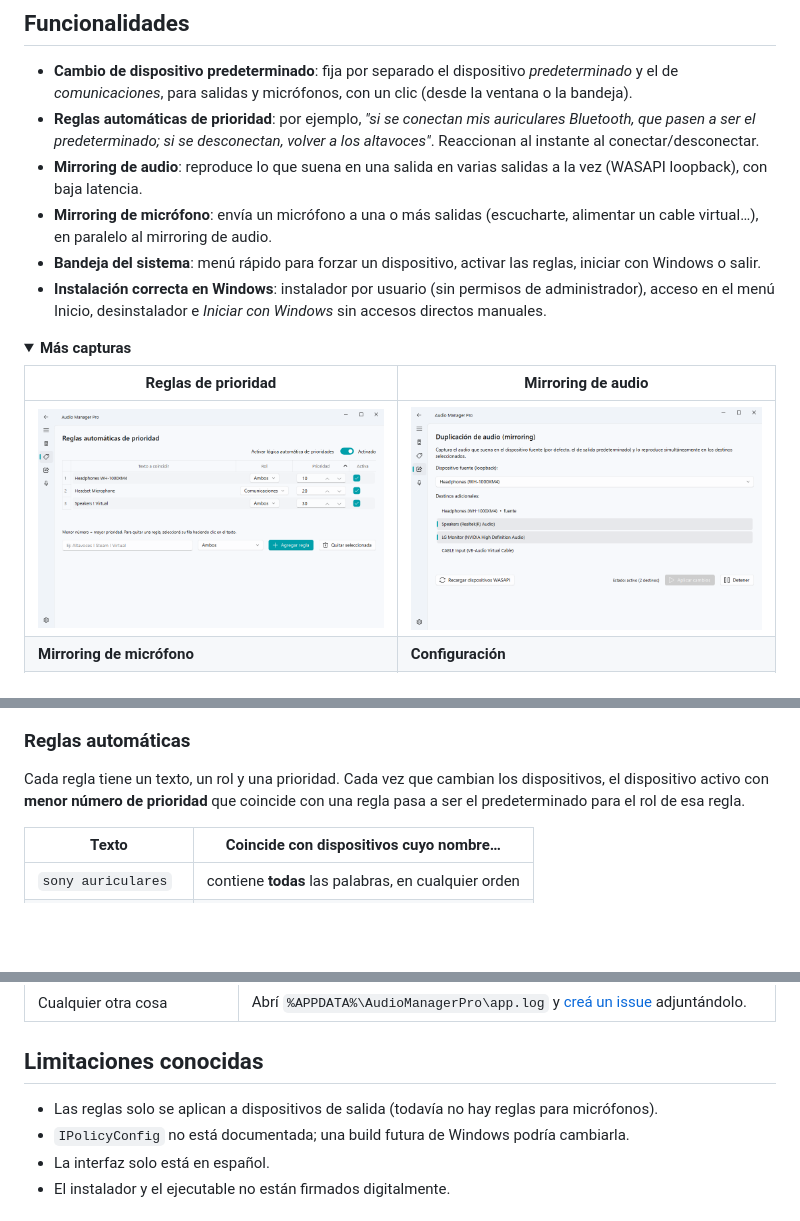
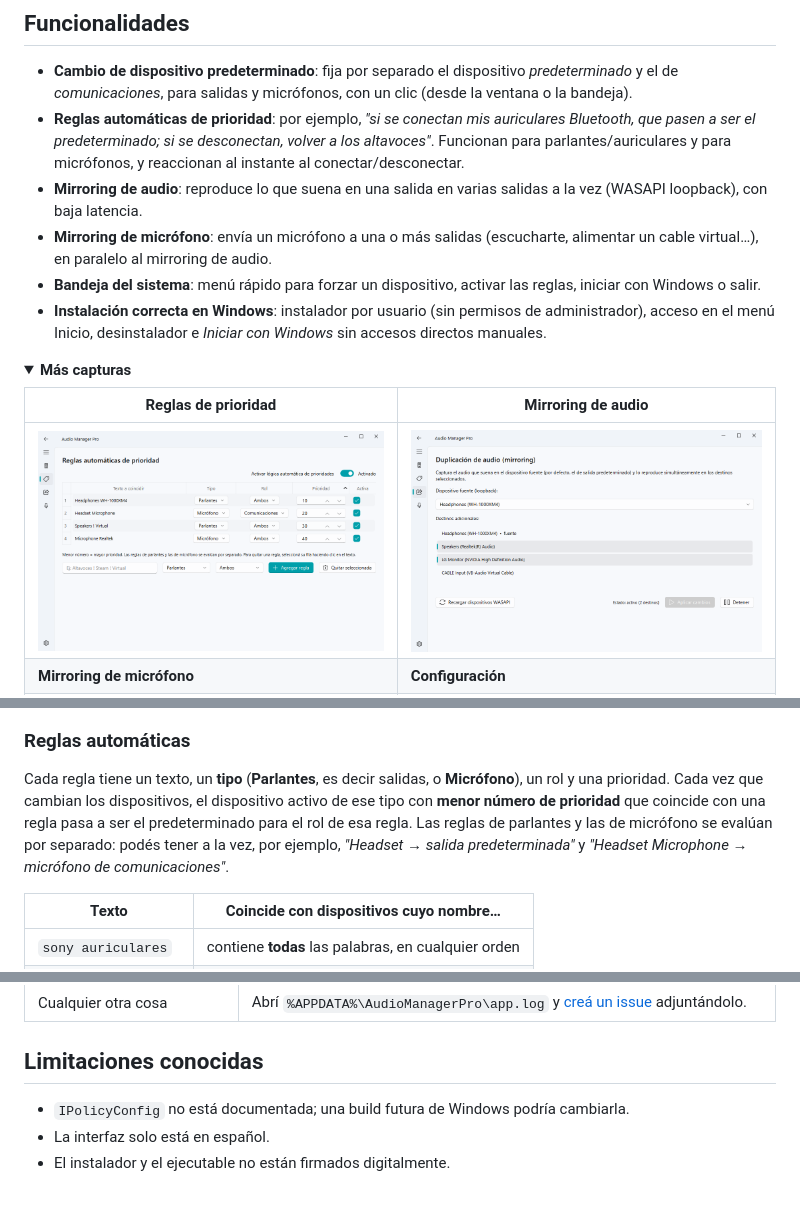
Before and after one commit to RomanFama592/audio-manager-pro, a Markdown page: README.es.md, 3 parts joined by grey strips. GitHub-like rendering; pictures changed too: docs/screenshots/rules.png; folded sections open; blank space fills up the shorter version.

```diff
--- a/README.es.md
+++ b/README.es.md
@@ -25,7 +25,8 @@ Fluent Design nativa.
   clic (desde la ventana o la bandeja).
 - **Reglas automáticas de prioridad**: por ejemplo, *"si se conectan mis
   auriculares Bluetooth, que pasen a ser el predeterminado; si se desconectan,
-  volver a los altavoces"*. Reaccionan al instante al conectar/desconectar.
+  volver a los altavoces"*. Funcionan para parlantes/auriculares y para
+  micrófonos, y reaccionan al instante al conectar/desconectar.
 - **Mirroring de audio**: reproduce lo que suena en una salida en varias
   salidas a la vez (WASAPI loopback), con baja latencia.
 - **Mirroring de micrófono**: envía un micrófono a una o más salidas
@@ -78,9 +79,13 @@ usan la mayoría de las apps; el de *comunicaciones*, Discord, Teams, Zoom, etc.
 
 ### Reglas automáticas
 
-Cada regla tiene un texto, un rol y una prioridad. Cada vez que cambian los
-dispositivos, el dispositivo activo con **menor número de prioridad** que
+Cada regla tiene un texto, un **tipo** (**Parlantes**, es decir salidas, o
+**Micrófono**), un rol y una prioridad. Cada vez que cambian los dispositivos,
+el dispositivo activo de ese tipo con **menor número de prioridad** que
 coincide con una regla pasa a ser el predeterminado para el rol de esa regla.
+Las reglas de parlantes y las de micrófono se evalúan por separado: podés
+tener a la vez, por ejemplo, *"Headset → salida predeterminada"* y *"Headset
+Microphone → micrófono de comunicaciones"*.
 
 | Texto | Coincide con dispositivos cuyo nombre… |
 |---|---|
@@ -242,8 +247,6 @@ flowchart LR
 
 ## Limitaciones conocidas
 
-- Las reglas solo se aplican a dispositivos de salida (todavía no hay reglas
-  para micrófonos).
 - `IPolicyConfig` no está documentada; una build futura de Windows podría cambiarla.
 - La interfaz solo está en español.
 - El instalador y el ejecutable no están firmados digitalmente.
```
Also changed, not shown: CHANGELOG.md (+7 -0 lines), README.md (+9 -5 lines), 4 other files.
